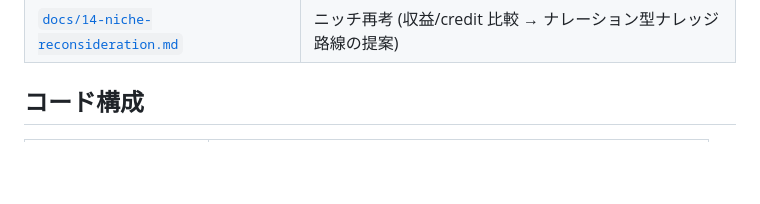
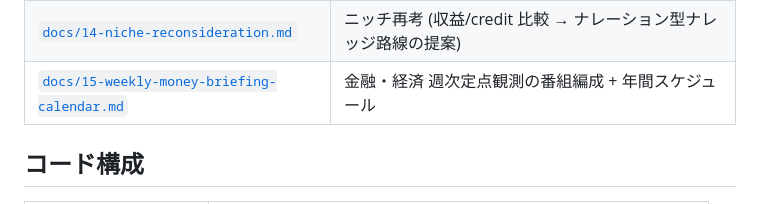
Before and after one commit to sgrkbr/Reel-Generator, a Markdown page: README.md, the part around the change. GitHub-like rendering; blank space fills up the shorter version.

```diff
--- a/README.md
+++ b/README.md
@@ -22,6 +22,7 @@ Higgsfield × TikTok 起点で **2D アニメのカップルあるあるショ
 | [`docs/12-monetization-plan.md`](docs/12-monetization-plan.md) | 収益化計画 (5層スタック / ユニットエコノミクス / 収益ゲート) |
 | [`docs/13-youtube-shorts-strategy.md`](docs/13-youtube-shorts-strategy.md) | YouTube Shorts 攻略 (ターゲット層 / アルゴリズム / 長尺展開) |
 | [`docs/14-niche-reconsideration.md`](docs/14-niche-reconsideration.md) | ニッチ再考 (収益/credit 比較 → ナレーション型ナレッジ路線の提案) |
+| [`docs/15-weekly-money-briefing-calendar.md`](docs/15-weekly-money-briefing-calendar.md) | 金融・経済 週次定点観測の番組編成 + 年間スケジュール |
 
 ## コード構成
 
```
Also changed, not shown: docs/15-weekly-money-briefing-calendar.md (added, +107 -0 lines).
